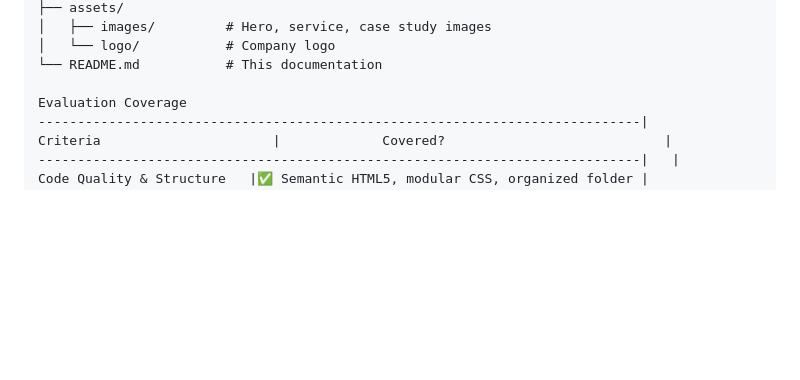
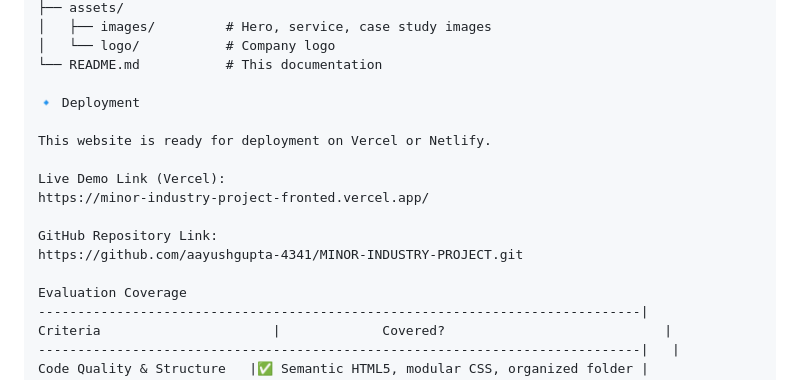
Before and after one commit to aayushgupta-4341/MINOR-INDUSTRY-PROJECT, a Markdown page: README.md, the part around the change. Rendered like a GitHub page; blank space fills up the shorter version.

Commit message:
Update README with deployment details and links
Added deployment information and live demo links to README.

```diff
--- a/README.md
+++ b/README.md
@@ -103,6 +103,16 @@ corporate-website/
 │   └── logo/           # Company logo
 └── README.md           # This documentation
 
+🔹 Deployment
+
+This website is ready for deployment on Vercel or Netlify.
+
+Live Demo Link (Vercel):
+https://minor-industry-project-fronted.vercel.app/
+
+GitHub Repository Link:
+https://github.com/aayushgupta-4341/MINOR-INDUSTRY-PROJECT.git
+
 Evaluation Coverage
 -----------------------------------------------------------------------------|
 Criteria	                  |             Covered?                            |
```
